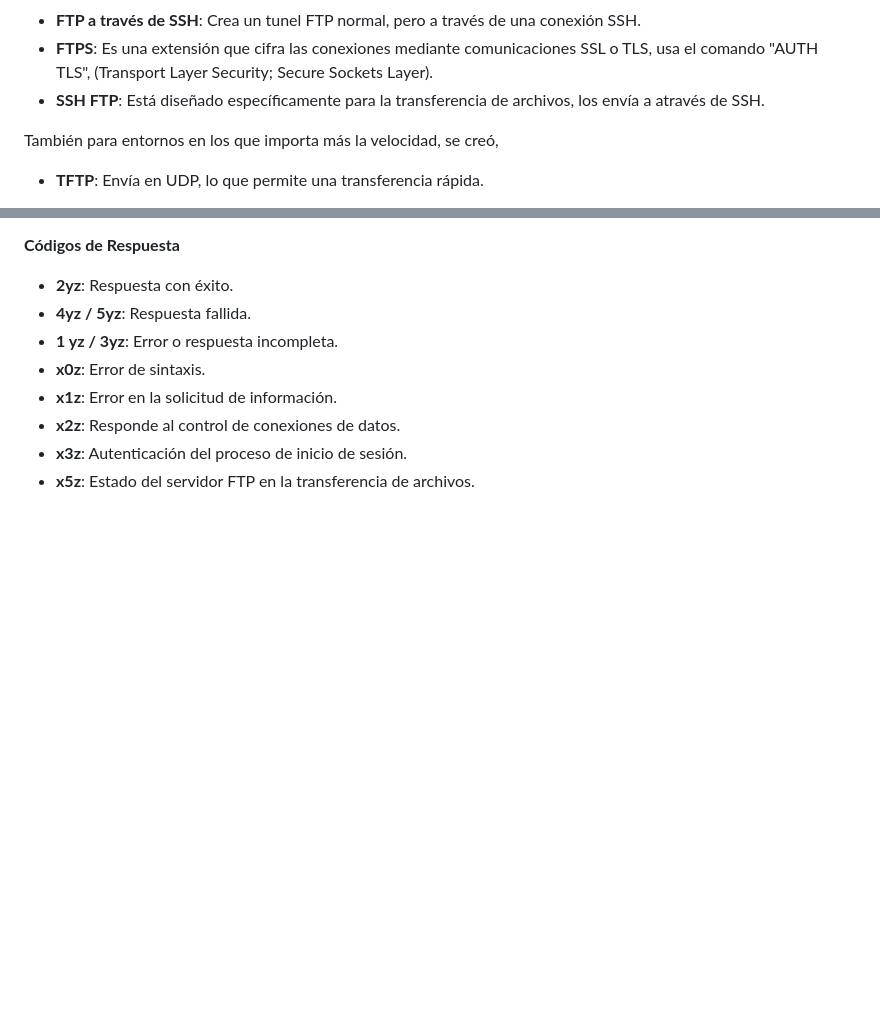
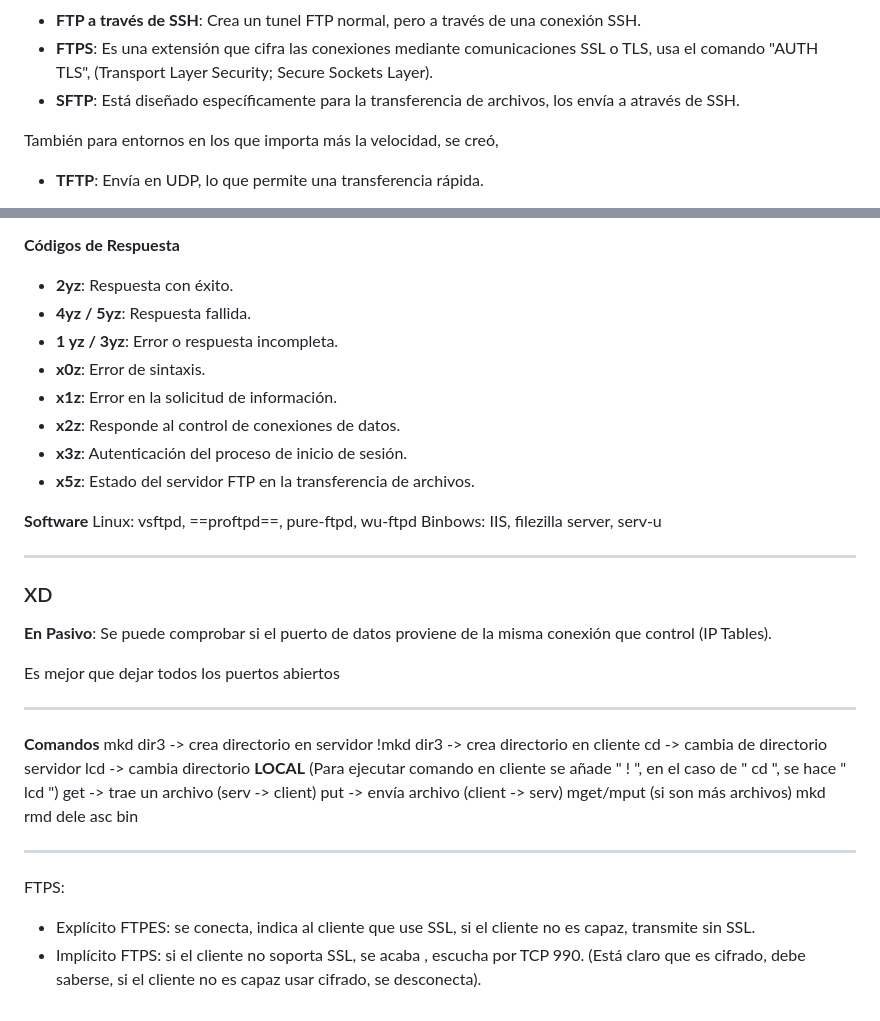
Before and after one commit to AleX-17r/Resumenes-2SMR, a Markdown page: S-Red/FTP/README.md, 2 parts joined by grey strips. GitHub-like rendering; blank space fills up the shorter version.

```diff
--- a/S-Red/FTP/README.md
+++ b/S-Red/FTP/README.md
@@ -58,7 +58,7 @@ Siempre necesita 2 puertos, uno para enviar y otro para recibir.
 Dado que FTP por defecto **no** es seguro, surgieron diferentes versiones en las que se intentaba hacer más seguro, algunas de ellas son:
  - **FTP a través de SSH**: Crea un tunel FTP normal, pero a través de una conexión SSH.
  - **FTPS**: Es una extensión que cifra las conexiones mediante comunicaciones SSL o TLS, usa el comando "AUTH TLS", (Transport Layer Security; Secure Sockets Layer).
- - **SSH FTP**: Está diseñado específicamente para la transferencia de archivos, los envía a através de SSH.
+ - **SFTP**: Está diseñado específicamente para la transferencia de archivos, los envía a através de SSH.
 
  También para entornos en los que importa más la velocidad, se creó,
   - **TFTP**: Envía en UDP, lo que permite una transferencia rápida.
@@ -74,3 +74,39 @@ Dado que FTP por defecto **no** es seguro, surgieron diferentes versiones en las
  - **x2z**: Responde al control de conexiones de datos.
  - **x3z**: Autenticación del proceso de inicio de sesión.
  - **x5z**: Estado del servidor FTP en la transferencia de archivos.
+
+**Software**
+Linux: vsftpd, ==proftpd==, pure-ftpd, wu-ftpd
+Binbows: IIS, filezilla server, serv-u
+
+
+
+
+
+---
+### XD
+**En Pasivo**:
+ Se puede comprobar si el puerto de datos proviene de la misma conexión que control (IP Tables).
+
+ Es mejor que dejar todos los puertos abiertos
+
+---
+**Comandos**
+mkd dir3 -> crea directorio en servidor
+!mkd dir3 -> crea directorio en cliente
+cd -> cambia de directorio servidor
+lcd -> cambia directorio **LOCAL**
+(Para ejecutar comando en cliente se añade " ! ", en el caso de " cd ", se hace " lcd ")
+get -> trae un archivo (serv -> client)
+put -> envía archivo (client -> serv)
+mget/mput (si son más archivos)
+mkd
+rmd
+dele
+asc
+bin
+
+---
+FTPS:
+ - Explícito FTPES: se conecta,  indica al cliente que use SSL, si el cliente no es capaz, transmite sin SSL.
+ - Implícito FTPS: si el cliente no soporta SSL, se acaba , escucha por TCP 990. (Está claro que es cifrado, debe saberse, si el cliente no es capaz usar cifrado, se desconecta).
```
